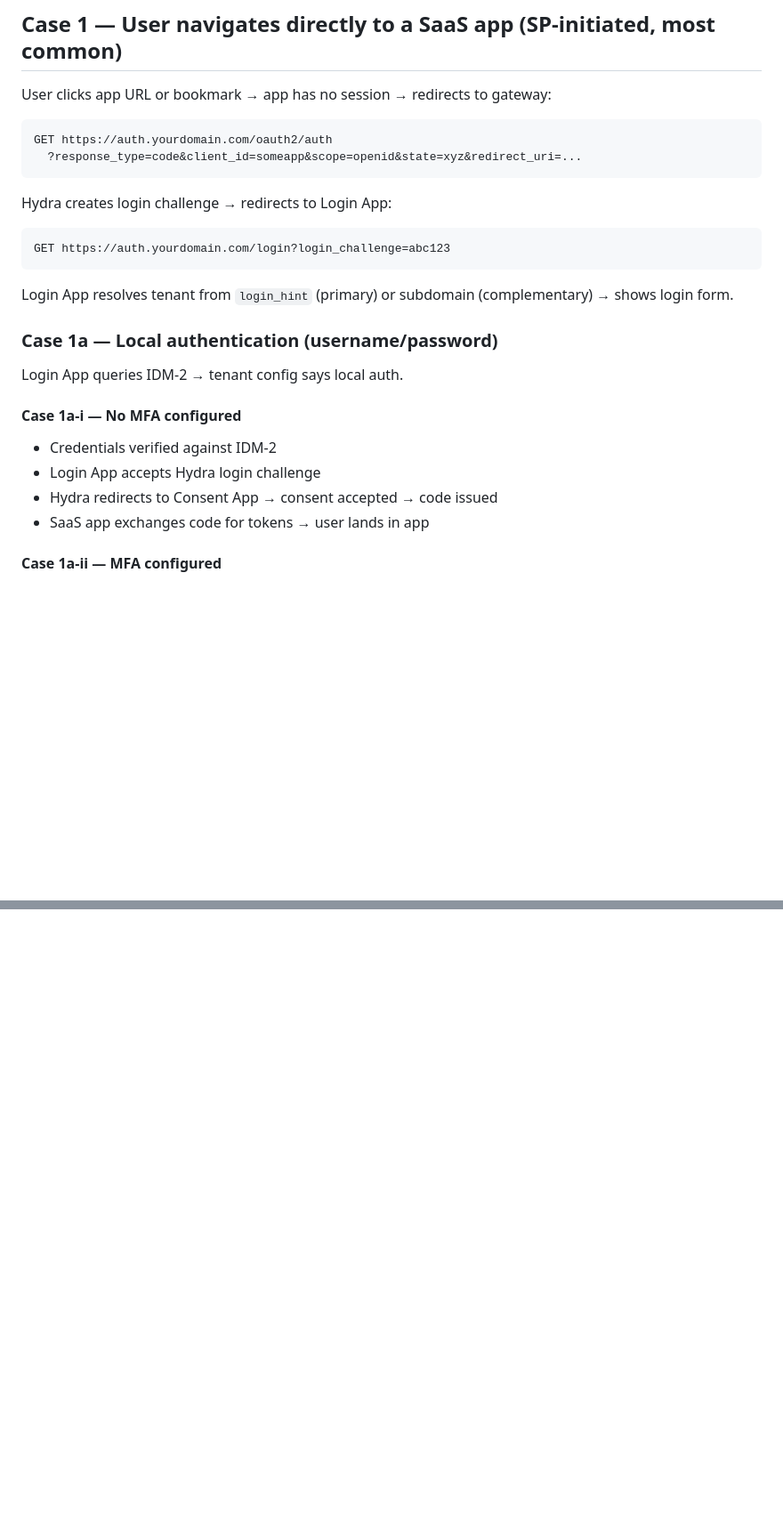
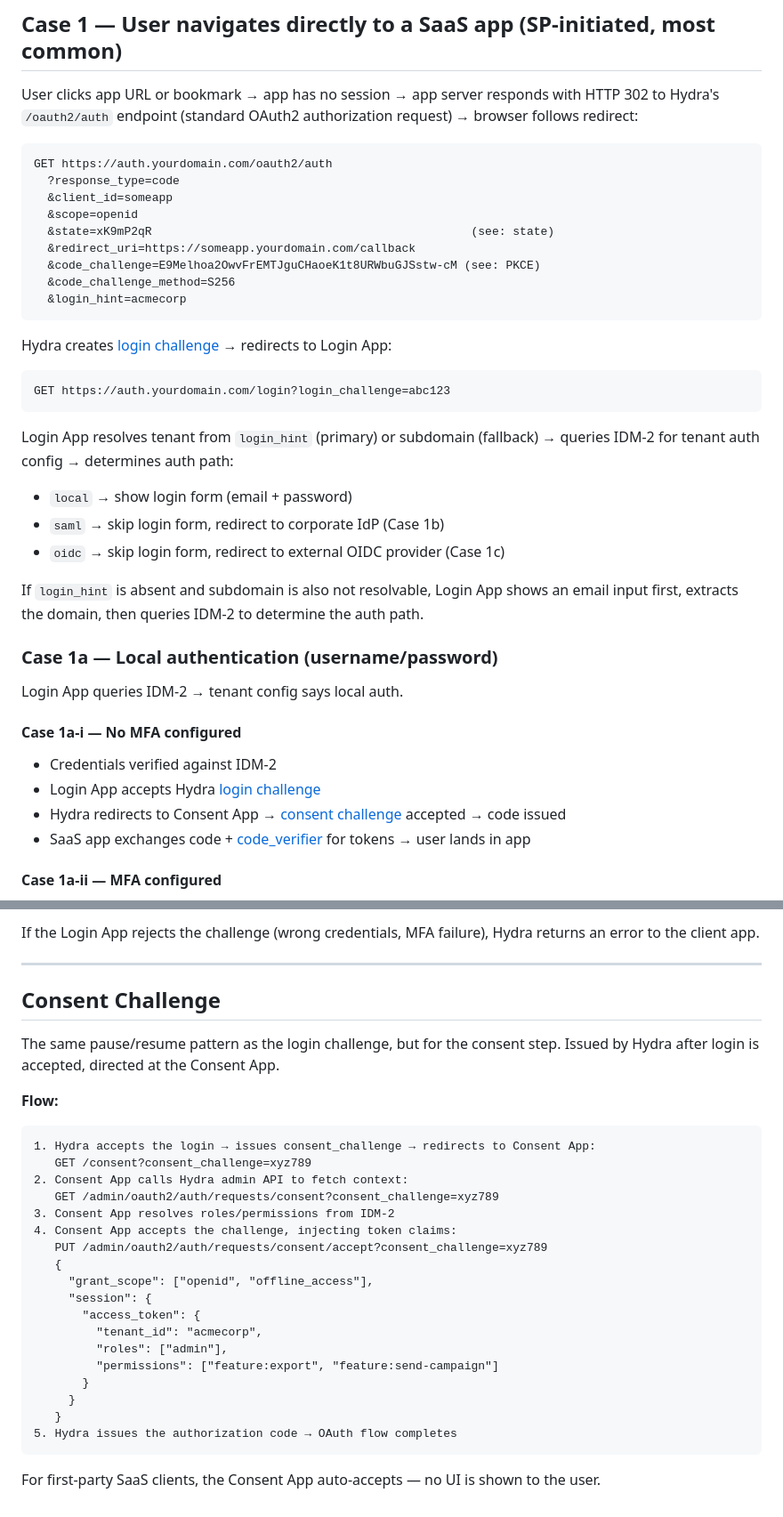
Before and after one commit to mjawadbutt/idm-auth-gateway, a Markdown page: docs/login-flow-cases.md, 2 parts joined by grey strips. Shown at 89% size. Drawn GitHub-style; blank space fills up the shorter version.

````diff
--- a/docs/login-flow-cases.md
+++ b/docs/login-flow-cases.md
@@ -7,20 +7,36 @@ alternative authentication mechanisms that plug into the Login App's auth step
 
 ## Case 1 — User navigates directly to a SaaS app (SP-initiated, most common)
 
-User clicks app URL or bookmark → app has no session → redirects to gateway:
+User clicks app URL or bookmark → app has no session → app server responds with HTTP 302 to Hydra's `/oauth2/auth`
+endpoint (standard OAuth2 authorization request) → browser follows redirect:
 
 ```
 GET https://auth.yourdomain.com/oauth2/auth
-  ?response_type=code&client_id=someapp&scope=openid&state=xyz&redirect_uri=...
+  ?response_type=code
+  &client_id=someapp
+  &scope=openid
+  &state=xK9mP2qR                                              (see: state)
+  &redirect_uri=https://someapp.yourdomain.com/callback
+  &code_challenge=E9Melhoa2OwvFrEMTJguCHaoeK1t8URWbuGJSstw-cM (see: PKCE)
+  &code_challenge_method=S256
+  &login_hint=acmecorp
 ```
 
-Hydra creates login challenge → redirects to Login App:
+Hydra creates [login challenge](#login-challenge) → redirects to Login App:
 
 ```
 GET https://auth.yourdomain.com/login?login_challenge=abc123
 ```
 
-Login App resolves tenant from `login_hint` (primary) or subdomain (complementary) → shows login form.
+Login App resolves tenant from `login_hint` (primary) or subdomain (fallback) → queries IDM-2 for tenant auth config →
+determines auth path:
+
+- `local` → show login form (email + password)
+- `saml` → skip login form, redirect to corporate IdP (Case 1b)
+- `oidc` → skip login form, redirect to external OIDC provider (Case 1c)
+
+If `login_hint` is absent and subdomain is also not resolvable, Login App shows an email input first, extracts the
+domain, then queries IDM-2 to determine the auth path.
 
 ### Case 1a — Local authentication (username/password)
 
@@ -29,9 +45,9 @@ Login App queries IDM-2 → tenant config says local auth.
 #### Case 1a-i — No MFA configured
 
 - Credentials verified against IDM-2
-- Login App accepts Hydra login challenge
-- Hydra redirects to Consent App → consent accepted → code issued
-- SaaS app exchanges code for tokens → user lands in app
+- Login App accepts Hydra [login challenge](#login-challenge)
+- Hydra redirects to Consent App → [consent challenge](#consent-challenge) accepted → code issued
+- SaaS app exchanges code + [code_verifier](#pkce) for tokens → user lands in app
 
 #### Case 1a-ii — MFA configured
 
@@ -157,0 +260,33 @@ POST https://auth.yourdomain.com/oauth2/token
+If the Login App rejects the challenge (wrong credentials, MFA failure), Hydra returns an error to the client app.
+
+---
+
+## Consent Challenge
+
+The same pause/resume pattern as the login challenge, but for the consent step. Issued by Hydra after login is accepted,
+directed at the Consent App.
+
+**Flow:**
+
+```
+1. Hydra accepts the login → issues consent_challenge → redirects to Consent App:
+   GET /consent?consent_challenge=xyz789
+2. Consent App calls Hydra admin API to fetch context:
+   GET /admin/oauth2/auth/requests/consent?consent_challenge=xyz789
+3. Consent App resolves roles/permissions from IDM-2
+4. Consent App accepts the challenge, injecting token claims:
+   PUT /admin/oauth2/auth/requests/consent/accept?consent_challenge=xyz789
+   {
+     "grant_scope": ["openid", "offline_access"],
+     "session": {
+       "access_token": {
+         "tenant_id": "acmecorp",
+         "roles": ["admin"],
+         "permissions": ["feature:export", "feature:send-campaign"]
+       }
+     }
+   }
+5. Hydra issues the authorization code → OAuth flow completes
+```
+
+For first-party SaaS clients, the Consent App auto-accepts — no UI is shown to the user.
````
Also changed, not shown: other parts of docs/login-flow-cases.md (+86 -0 lines).
